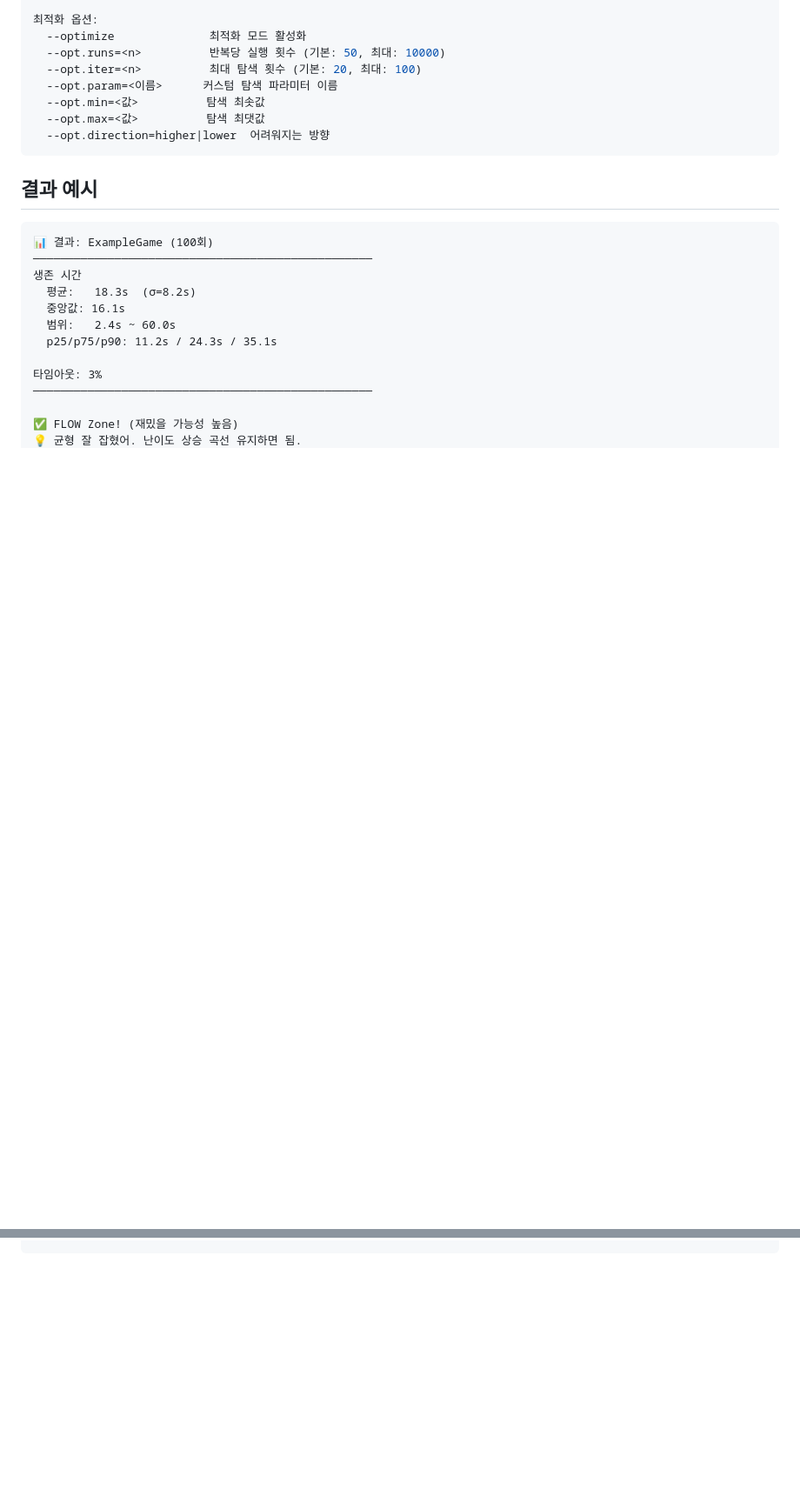
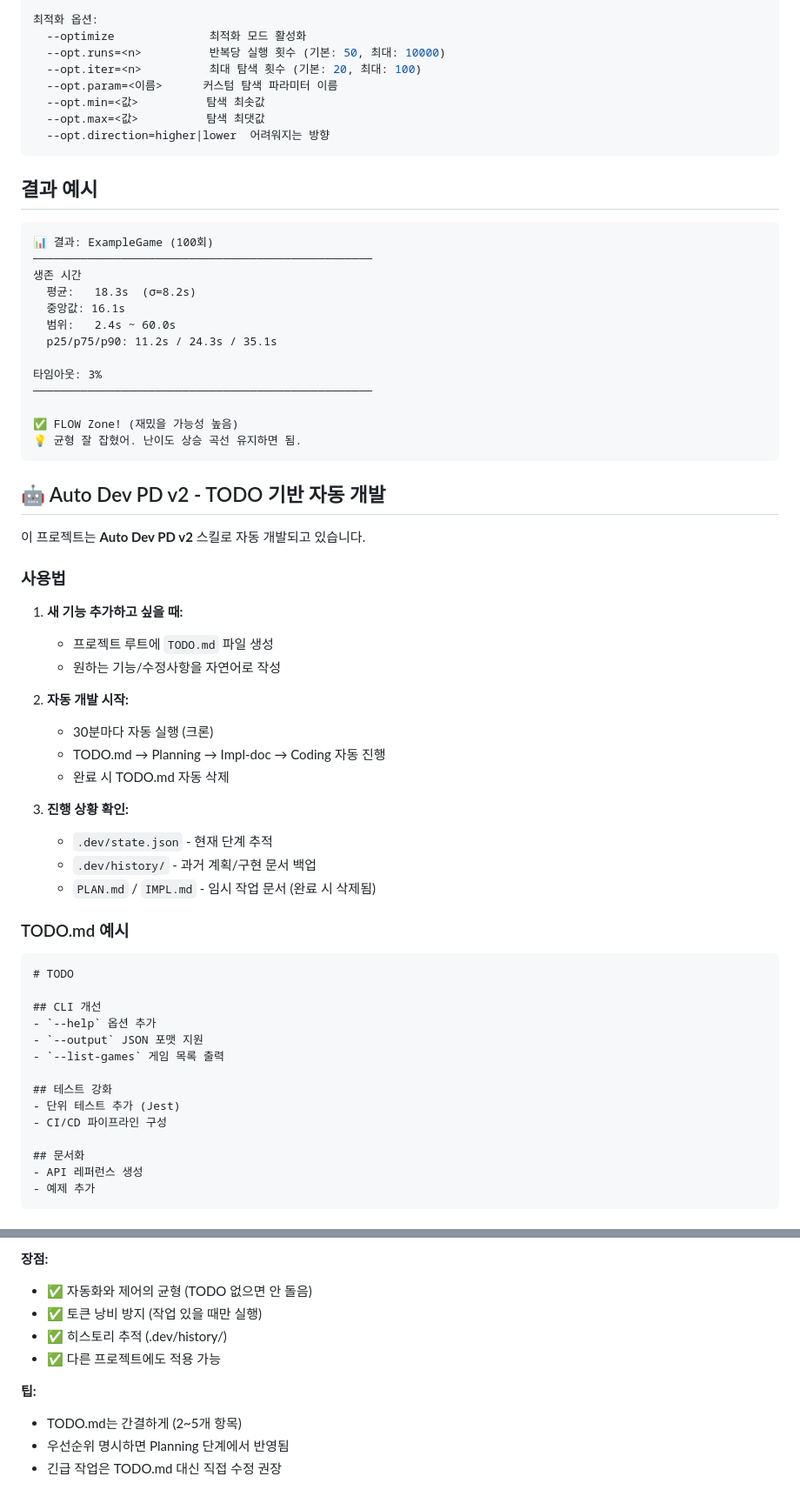
Before and after one commit to on1659/radar_fun_meter, a Markdown page: README.md, 2 parts joined by grey strips. Shown at 87% size. Drawn GitHub-style; blank space fills up the shorter version.

Commit message:
docs: Auto Dev PD v2 TODO 기반 사용법 추가

````diff
--- a/README.md
+++ b/README.md
@@ -245,3 +245,42 @@ funmeter --game=<이름> [옵션]
 ✅ FLOW Zone! (재밌을 가능성 높음)
 💡 균형 잘 잡혔어. 난이도 상승 곡선 유지하면 됨.
 ```
+## 🤖 Auto Dev PD v2 - TODO 기반 자동 개발
+
+이 프로젝트는 **Auto Dev PD v2** 스킬로 자동 개발되고 있습니다.
+
+### 사용법
+
+1. **새 기능 추가하고 싶을 때:**
+   - 프로젝트 루트에 `TODO.md` 파일 생성
+   - 원하는 기능/수정사항을 자연어로 작성
+
+2. **자동 개발 시작:**
+   - 30분마다 자동 실행 (크론)
+   - TODO.md → Planning → Impl-doc → Coding 자동 진행
+   - 완료 시 TODO.md 자동 삭제
+
+3. **진행 상황 확인:**
+   - `.dev/state.json` - 현재 단계 추적
+   - `.dev/history/` - 과거 계획/구현 문서 백업
+   - `PLAN.md` / `IMPL.md` - 임시 작업 문서 (완료 시 삭제됨)
+
+### TODO.md 예시
+
+```markdown
+# TODO
+
+## CLI 개선
+- `--help` 옵션 추가
+- `--output` JSON 포맷 지원
+- `--list-games` 게임 목록 출력
+
+## 테스트 강화
+- 단위 테스트 추가 (Jest)
+- CI/CD 파이프라인 구성
+
+## 문서화
+- API 레퍼런스 생성
+- 예제 추가
+```
+
@@ -247,0 +302,10 @@ funmeter --game=<이름> [옵션]
+**장점:**
+- ✅ 자동화와 제어의 균형 (TODO 없으면 안 돌음)
+- ✅ 토큰 낭비 방지 (작업 있을 때만 실행)
+- ✅ 히스토리 추적 (.dev/history/)
+- ✅ 다른 프로젝트에도 적용 가능
+
+**팁:**
+- TODO.md는 간결하게 (2~5개 항목)
+- 우선순위 명시하면 Planning 단계에서 반영됨
+- 긴급 작업은 TODO.md 대신 직접 수정 권장
````
Also changed, not shown: other parts of README.md (+15 -0 lines).
